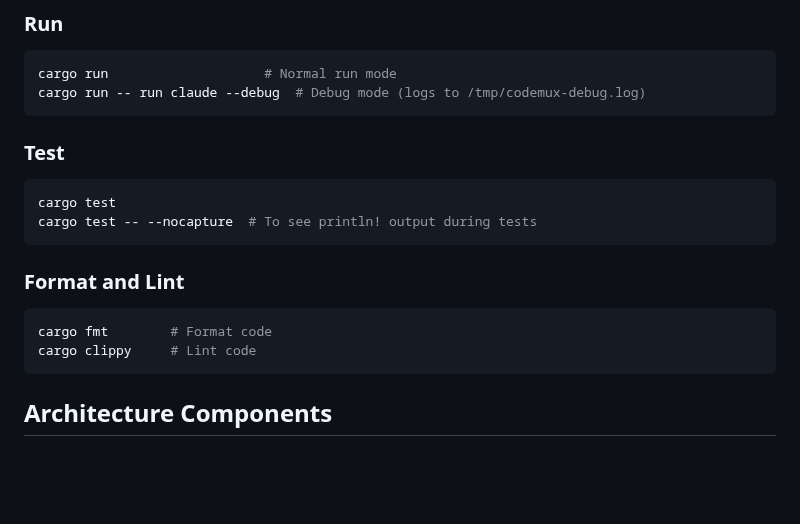
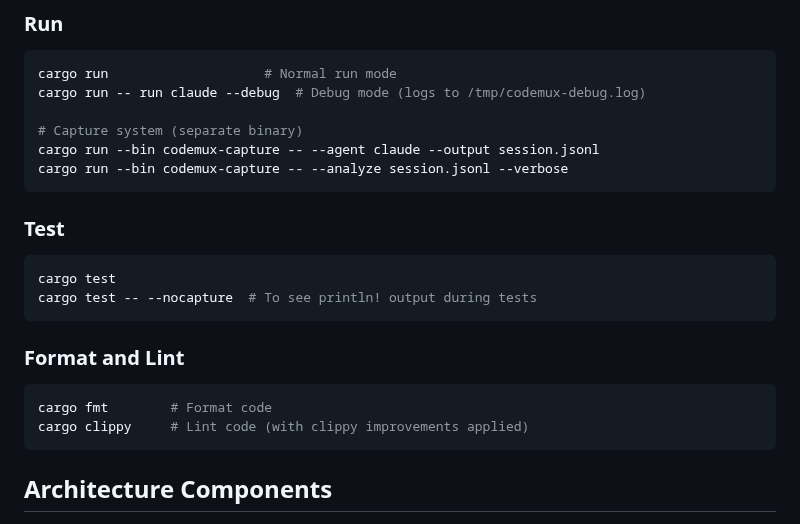
Before and after one commit to codemuxlab/codemux-cli, a Markdown page: CLAUDE.md, the part around one of its changes. Rendered like a GitHub page; blank space fills up the shorter version.

````diff
--- a/CLAUDE.md
+++ b/CLAUDE.md
@@ -25,6 +25,10 @@ cargo build --release  # For production builds
 ```bash
 cargo run                    # Normal run mode
 cargo run -- run claude --debug  # Debug mode (logs to /tmp/codemux-debug.log)
+
+# Capture system (separate binary)
+cargo run --bin codemux-capture -- --agent claude --output session.jsonl
+cargo run --bin codemux-capture -- --analyze session.jsonl --verbose
 ```
 
 ### Test
@@ -36,7 +40,7 @@ cargo test -- --nocapture  # To see println! output during tests
 ### Format and Lint
 ```bash
 cargo fmt        # Format code
-cargo clippy     # Lint code
+cargo clippy     # Lint code (with clippy improvements applied)
 ```
 
 ## Architecture Components
````
Also changed, not shown: other parts of CLAUDE.md (+34 -7 lines).
